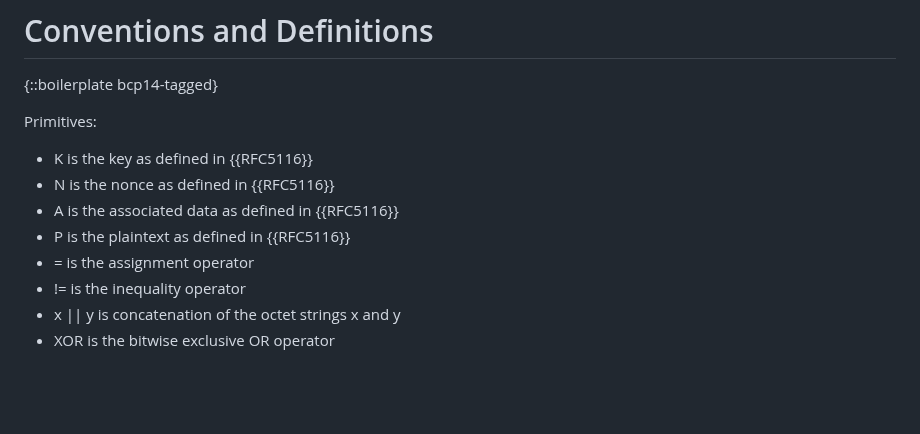
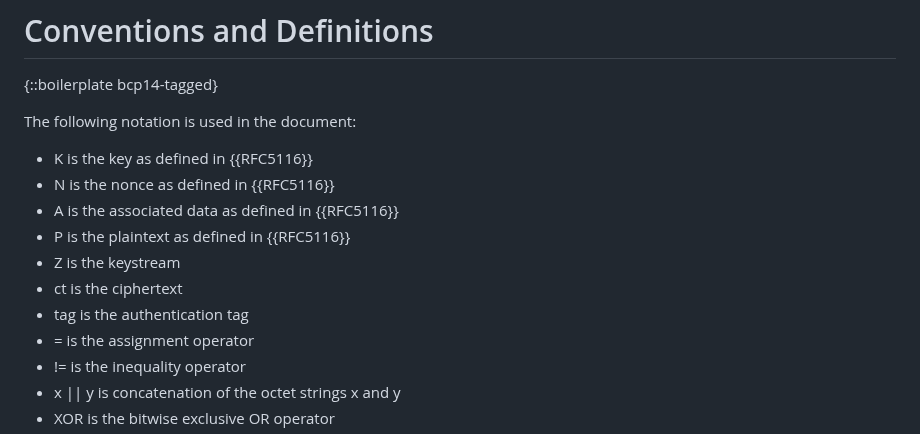
Before and after one commit to emanjon/draft-mattsson-cfrg-aes-gcm-sst, a Markdown page: draft-mattsson-cfrg-aes-gcm-sst.md, the part around the change. GitHub-like rendering; blank space fills up the shorter version.

```diff
--- a/draft-mattsson-cfrg-aes-gcm-sst.md
+++ b/draft-mattsson-cfrg-aes-gcm-sst.md
@@ -289,12 +289,15 @@ GCM-SST was originally developed by ETSI SAGE, under the name Mac5G, following a
 
 {::boilerplate bcp14-tagged}
 
-Primitives:
+The following notation is used in the document:
 
 * K is the key as defined in {{RFC5116}}
 * N is the nonce as defined in {{RFC5116}}
 * A is the associated data as defined in {{RFC5116}}
 * P is the plaintext as defined in {{RFC5116}}
+* Z is the keystream
+* ct is the ciphertext
+* tag is the authentication tag
 * = is the assignment operator
 * != is the inequality operator
 * x \|\| y is concatenation of the octet strings x and y
```
